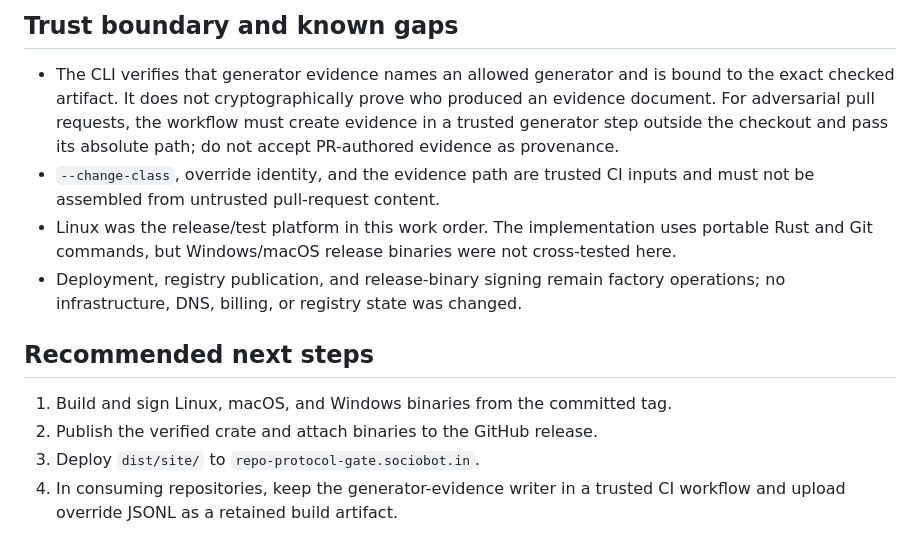
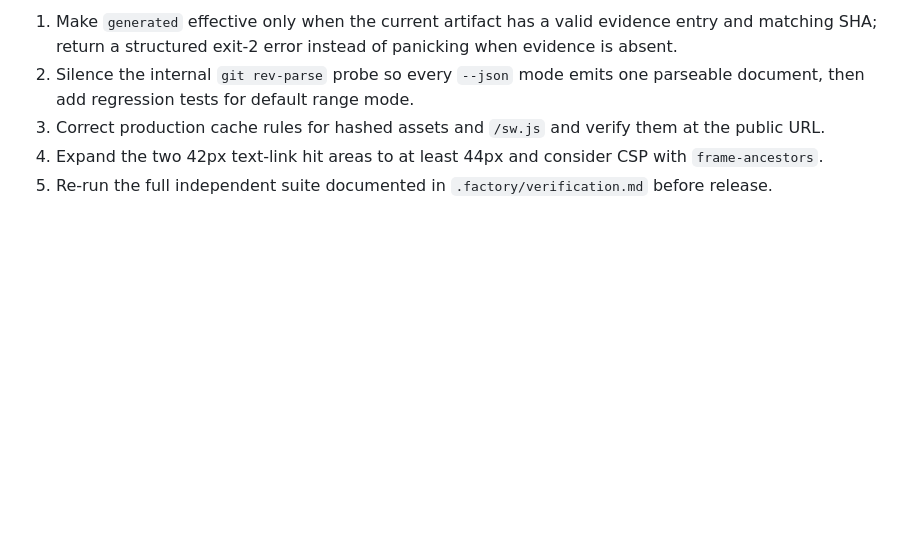
Before and after one commit to B-Divyesh/sf-repo-protocol-gate, a Markdown page: .factory/handoff.md, the part around one of its changes. Rendered like a GitHub page; blank space fills up the shorter version.

Commit message:
docs: record independent verification failure

```diff
--- a/.factory/handoff.md
+++ b/.factory/handoff.md
@@ -79,22 +67,11 @@ Final local checks on 2026-08-28:
-## Trust boundary and known gaps
-
-- The CLI verifies that generator evidence names an allowed generator and is
-  bound to the exact checked artifact. It does not cryptographically prove who
-  produced an evidence document. For adversarial pull requests, the workflow
-  must create evidence in a trusted generator step outside the checkout and
-  pass its absolute path; do not accept PR-authored evidence as provenance.
-- `--change-class`, override identity, and the evidence path are trusted CI
-  inputs and must not be assembled from untrusted pull-request content.
-- Linux was the release/test platform in this work order. The implementation
-  uses portable Rust and Git commands, but Windows/macOS release binaries were
-  not cross-tested here.
-- Deployment, registry publication, and release-binary signing remain factory
-  operations; no infrastructure, DNS, billing, or registry state was changed.
-
-## Recommended next steps
-
-1. Build and sign Linux, macOS, and Windows binaries from the committed tag.
-2. Publish the verified crate and attach binaries to the GitHub release.
-3. Deploy `dist/site/` to `repo-protocol-gate.sociobot.in`.
-4. In consuming repositories, keep the generator-evidence writer in a trusted
-   CI workflow and upload override JSONL as a retained build artifact.
+1. Make `generated` effective only when the current artifact has a valid
+   evidence entry and matching SHA; return a structured exit-2 error instead
+   of panicking when evidence is absent.
+2. Silence the internal `git rev-parse` probe so every `--json` mode emits one
+   parseable document, then add regression tests for default range mode.
+3. Correct production cache rules for hashed assets and `/sw.js` and verify
+   them at the public URL.
+4. Expand the two 42px text-link hit areas to at least 44px and consider CSP
+   with `frame-ancestors`.
+5. Re-run the full independent suite documented in
+   `.factory/verification.md` before release.
```
Also changed, not shown: other parts of .factory/handoff.md (+55 -67 lines), .factory/verification.md (added, +220 -0 lines).
